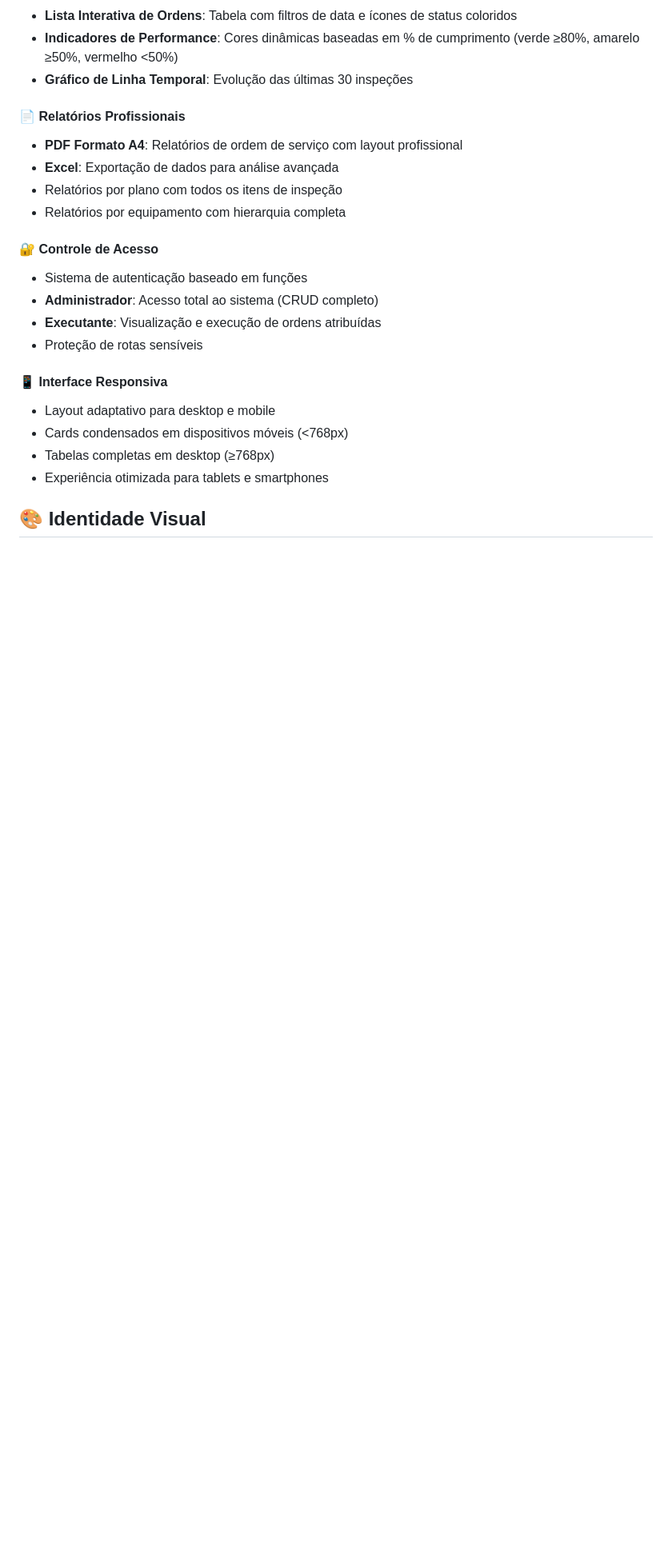
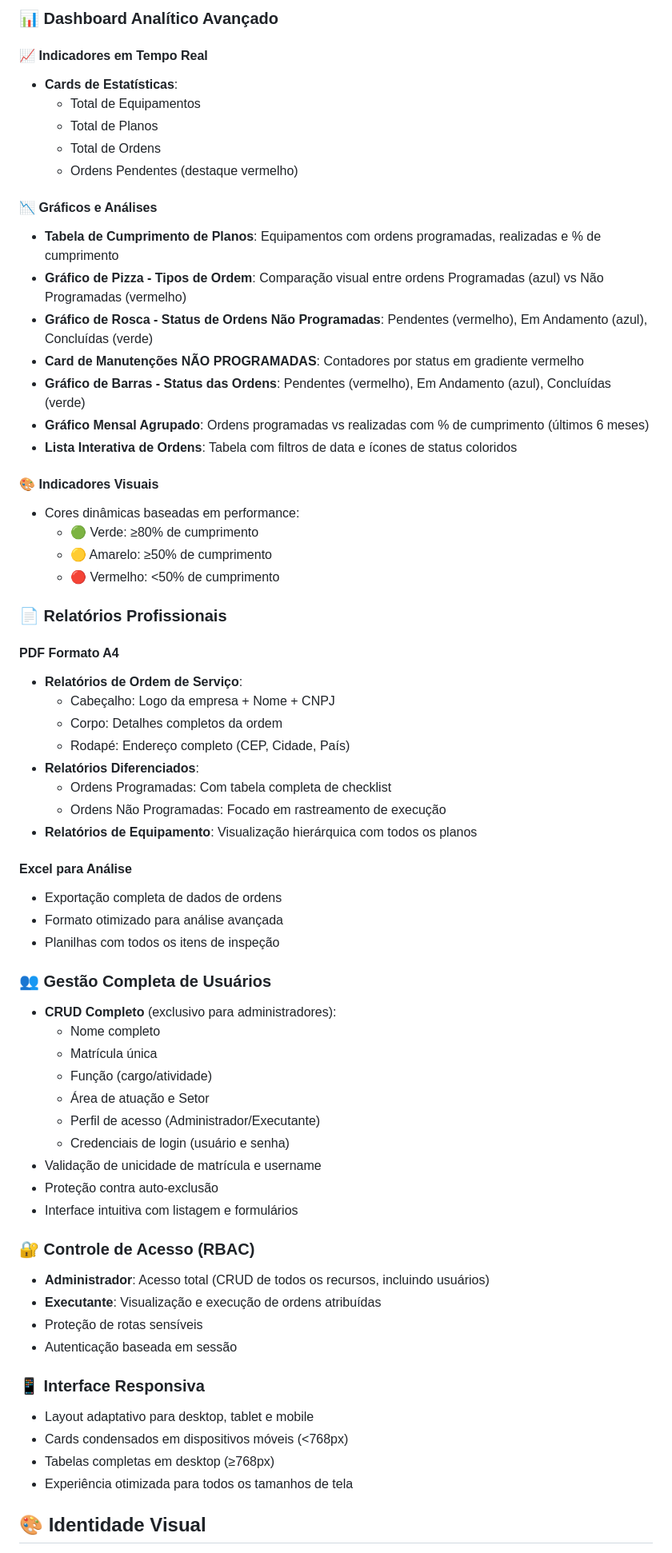
Before and after one commit to jcsouzadev/PlanCheck, a Markdown page: README.md, the part around one of its changes. Shown at 80% size. Drawn GitHub-style; blank space fills up the shorter version.

```diff
--- a/README.md
+++ b/README.md
@@ -40,24 +61,70 @@ PlanCheck é uma solução moderna e intuitiva para gestão de manutenção prev
+### 📊 Dashboard Analítico Avançado
+
+#### 📈 Indicadores em Tempo Real
+- **Cards de Estatísticas**:
+  - Total de Equipamentos
+  - Total de Planos
+  - Total de Ordens
+  - Ordens Pendentes (destaque vermelho)
+
+#### 📉 Gráficos e Análises
+- **Tabela de Cumprimento de Planos**: Equipamentos com ordens programadas, realizadas e % de cumprimento
+- **Gráfico de Pizza - Tipos de Ordem**: Comparação visual entre ordens Programadas (azul) vs Não Programadas (vermelho)
+- **Gráfico de Rosca - Status de Ordens Não Programadas**: Pendentes (vermelho), Em Andamento (azul), Concluídas (verde)
+- **Card de Manutenções NÃO PROGRAMADAS**: Contadores por status em gradiente vermelho
+- **Gráfico de Barras - Status das Ordens**: Pendentes (vermelho), Em Andamento (azul), Concluídas (verde)
+- **Gráfico Mensal Agrupado**: Ordens programadas vs realizadas com % de cumprimento (últimos 6 meses)
 - **Lista Interativa de Ordens**: Tabela com filtros de data e ícones de status coloridos
-- **Indicadores de Performance**: Cores dinâmicas baseadas em % de cumprimento (verde ≥80%, amarelo ≥50%, vermelho <50%)
-- **Gráfico de Linha Temporal**: Evolução das últimas 30 inspeções
 
-#### 📄 Relatórios Profissionais
-- **PDF Formato A4**: Relatórios de ordem de serviço com layout profissional
-- **Excel**: Exportação de dados para análise avançada
-- Relatórios por plano com todos os itens de inspeção
-- Relatórios por equipamento com hierarquia completa
+#### 🎨 Indicadores Visuais
+- Cores dinâmicas baseadas em performance:
+  - 🟢 Verde: ≥80% de cumprimento
+  - 🟡 Amarelo: ≥50% de cumprimento
+  - 🔴 Vermelho: <50% de cumprimento
 
-#### 🔐 Controle de Acesso
-- Sistema de autenticação baseado em funções
-- **Administrador**: Acesso total ao sistema (CRUD completo)
+### 📄 Relatórios Profissionais
+
+#### PDF Formato A4
+- **Relatórios de Ordem de Serviço**:
+  - Cabeçalho: Logo da empresa + Nome + CNPJ
+  - Corpo: Detalhes completos da ordem
+  - Rodapé: Endereço completo (CEP, Cidade, País)
+- **Relatórios Diferenciados**:
+  - Ordens Programadas: Com tabela completa de checklist
+  - Ordens Não Programadas: Focado em rastreamento de execução
+- **Relatórios de Equipamento**: Visualização hierárquica com todos os planos
+
+#### Excel para Análise
+- Exportação completa de dados de ordens
+- Formato otimizado para análise avançada
+- Planilhas com todos os itens de inspeção
+
+### 👥 Gestão Completa de Usuários
+
+- **CRUD Completo** (exclusivo para administradores):
+  - Nome completo
+  - Matrícula única
+  - Função (cargo/atividade)
+  - Área de atuação e Setor
+  - Perfil de acesso (Administrador/Executante)
+  - Credenciais de login (usuário e senha)
+- Validação de unicidade de matrícula e username
+- Proteção contra auto-exclusão
+- Interface intuitiva com listagem e formulários
+
+### 🔐 Controle de Acesso (RBAC)
+
+- **Administrador**: Acesso total (CRUD de todos os recursos, incluindo usuários)
 - **Executante**: Visualização e execução de ordens atribuídas
 - Proteção de rotas sensíveis
+- Autenticação baseada em sessão
 
-#### 📱 Interface Responsiva
-- Layout adaptativo para desktop e mobile
+### 📱 Interface Responsiva
+
+- Layout adaptativo para desktop, tablet e mobile
 - Cards condensados em dispositivos móveis (<768px)
 - Tabelas completas em desktop (≥768px)
-- Experiência otimizada para tablets e smartphones
+- Experiência otimizada para todos os tamanhos de tela
 
 ## 🎨 Identidade Visual
 
```
Also changed, not shown: other parts of README.md (+157 -100 lines).
